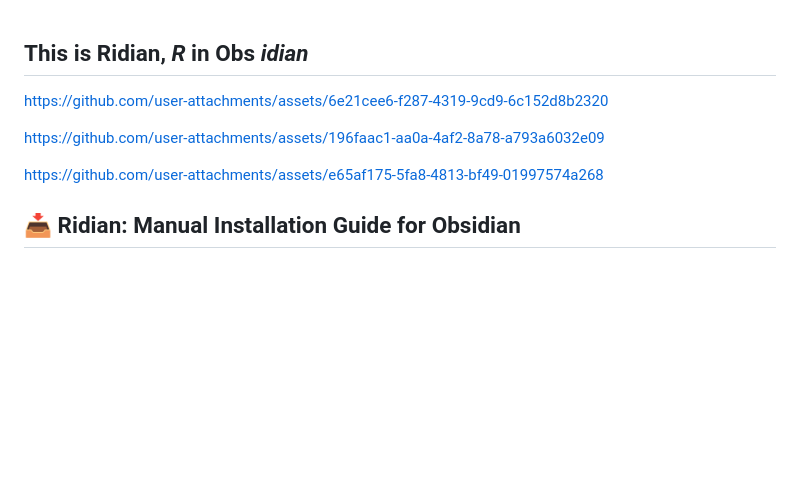
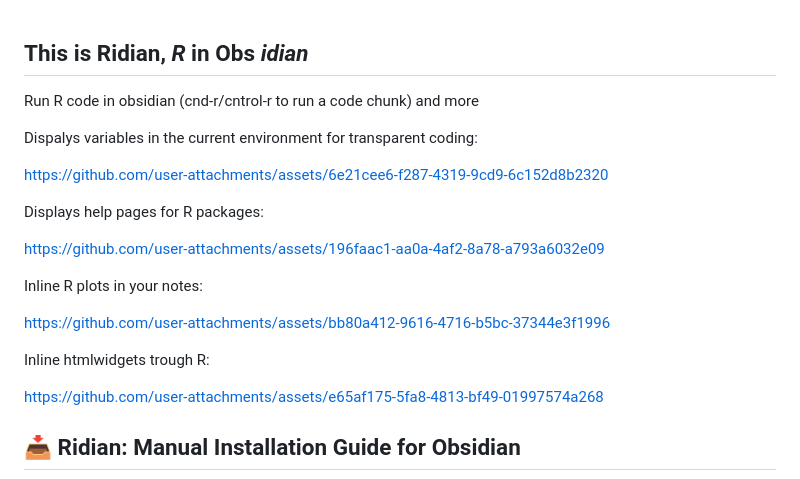
Before and after one commit to MichelNivard/Ridian, a Markdown page: README.md, the part around the change. Rendered like a GitHub page; blank space fills up the shorter version.

```diff
--- a/README.md
+++ b/README.md
@@ -5,15 +5,22 @@
 
 ## This is Ridian, _**R**_ in Obs _**idian**_
 
+Run R code in obsidian (cnd-r/cntrol-r to run a code chunk) and more
 
+
+Dispalys variables in the current environment for transparent coding:
 
 https://github.com/user-attachments/assets/6e21cee6-f287-4319-9cd9-6c152d8b2320
 
-
+Displays help pages for R packages:
 
 https://github.com/user-attachments/assets/196faac1-aa0a-4af2-8a78-a793a6032e09
 
+Inline R plots in your notes:
 
+https://github.com/user-attachments/assets/bb80a412-9616-4716-b5bc-37344e3f1996
+
+Inline htmlwidgets trough R:
 
 https://github.com/user-attachments/assets/e65af175-5fa8-4813-bf49-01997574a268
 
```
